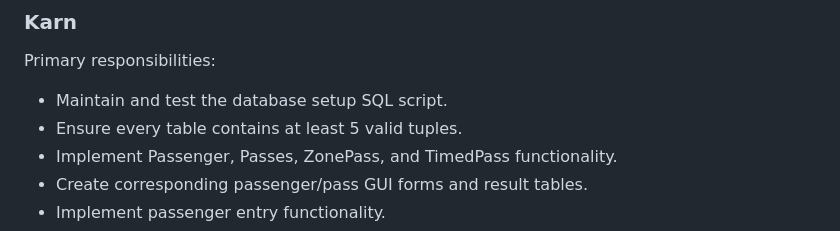
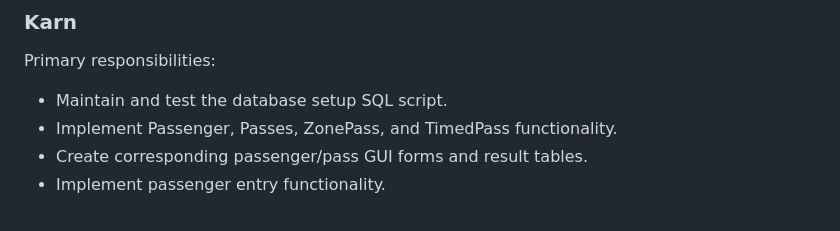
Before and after one commit to karnsandhuu/transit-database, a Markdown page: README.md, the part around the change. Drawn GitHub-style.

Commit message:
deleted unnecessary tasks

```diff
--- a/README.md
+++ b/README.md
@@ -65,7 +65,6 @@ Primary responsibilities:
 Primary responsibilities:
 
 - Maintain and test the database setup SQL script.
-- Ensure every table contains at least 5 valid tuples.
 - Implement Passenger, Passes, ZonePass, and TimedPass functionality.
 - Create corresponding passenger/pass GUI forms and result tables.
 - Implement passenger entry functionality.
```
